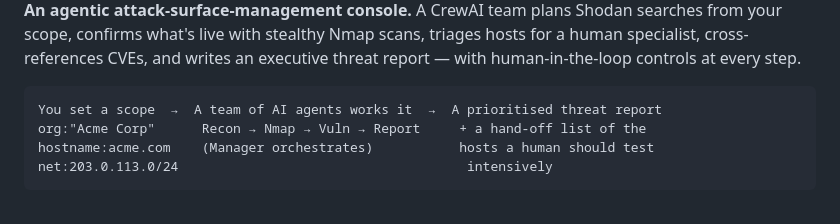
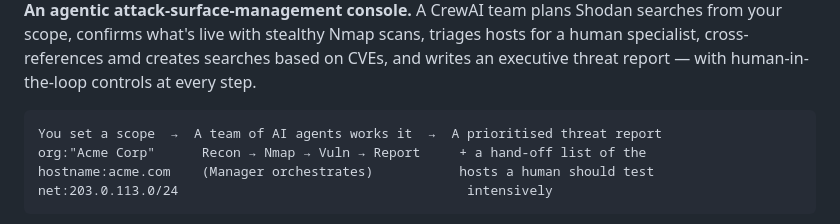
Before and after one commit to maaamamia/shodansnipe_crew, a Markdown page: README.md, the part around one of its changes. Rendered like a GitHub page.

````diff
--- a/README.md
+++ b/README.md
@@ -4,6 +2,6 @@
 **An agentic attack-surface-management console.** A CrewAI team plans Shodan
 searches from your scope, confirms what's live with stealthy Nmap scans,
-triages hosts for a human specialist, cross-references CVEs, and writes an
+triages hosts for a human specialist, cross-references amd creates searches based on CVEs, and writes an
 executive threat report — with human-in-the-loop controls at every step.
 
 ```
````
Also changed, not shown: other parts of README.md (+0 -2 lines).
